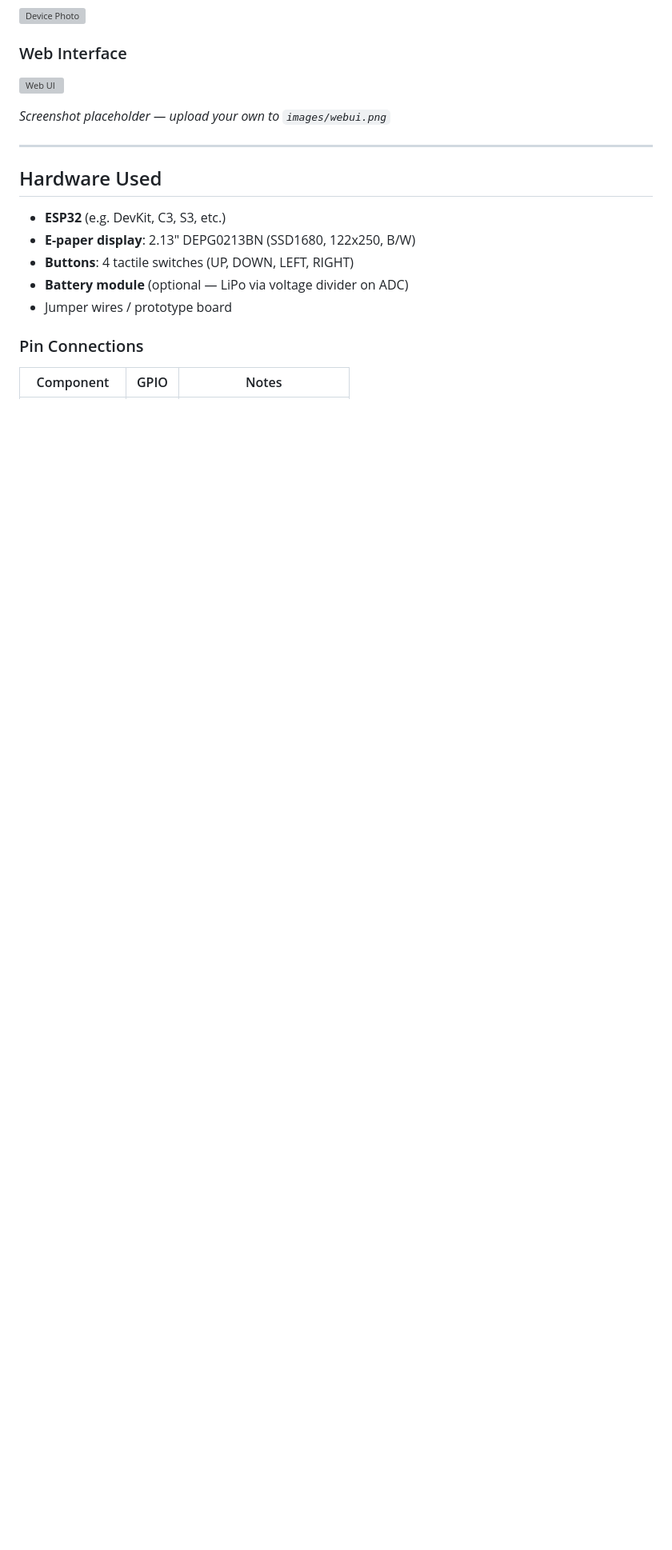
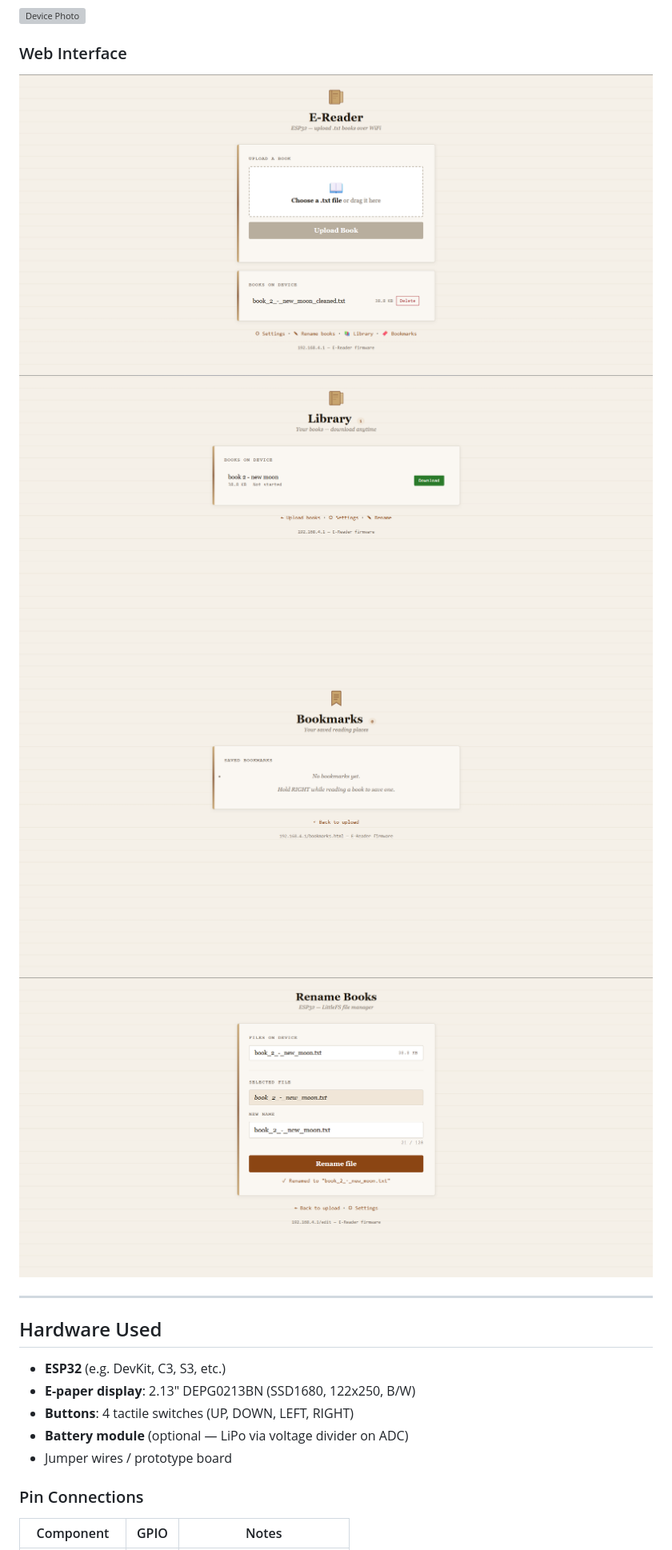
Before and after one commit to Link2004tw/esp32-epaper-display-reader, a Markdown page: README.md, the part around one of its changes. Shown at 80% size. Drawn GitHub-style; blank space fills up the shorter version; grey boxes are pictures that could not be loaded.

```diff
--- a/README.md
+++ b/README.md
@@ -32,9 +32,10 @@ A portable ESP32-powered e-paper reading device with a web-based interface for t
 
 ### Web Interface
 
-![Web UI](images/webui.png)
-
-_Screenshot placeholder — upload your own to `images/webui.png`_
+![Home Page](images/home_page.png)
+![Library Page](images/library_page.png)
+![Bookmark Page](images/bookmark_page.png)
+![Rename Page](images/rename_page.png)
 
 ---
 
```
Also changed, not shown: other parts of README.md (+7 -0 lines).
